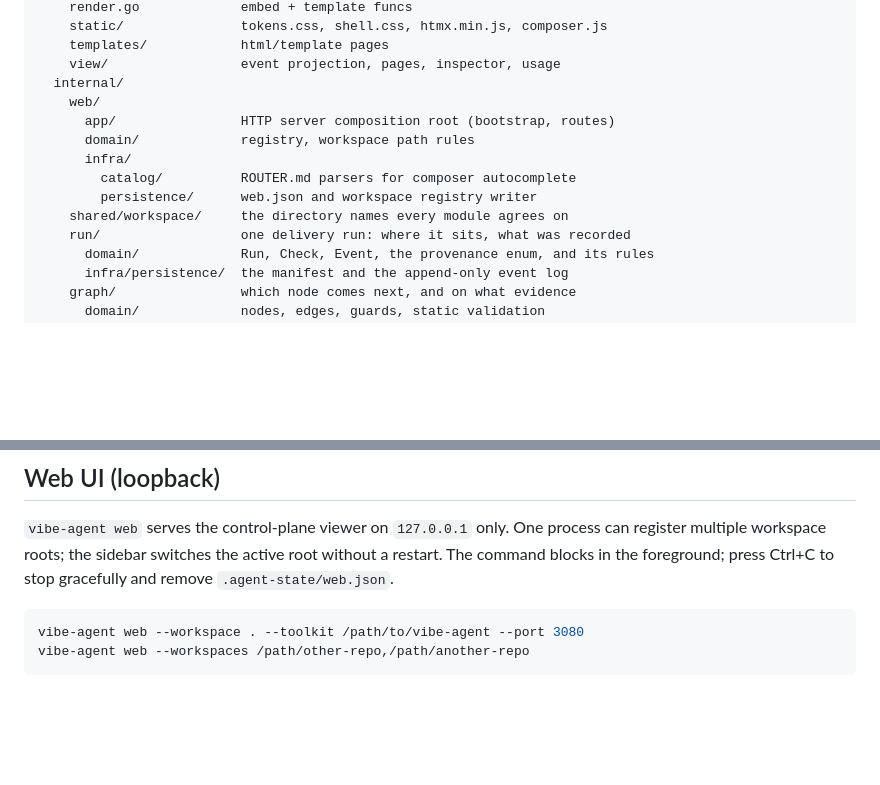
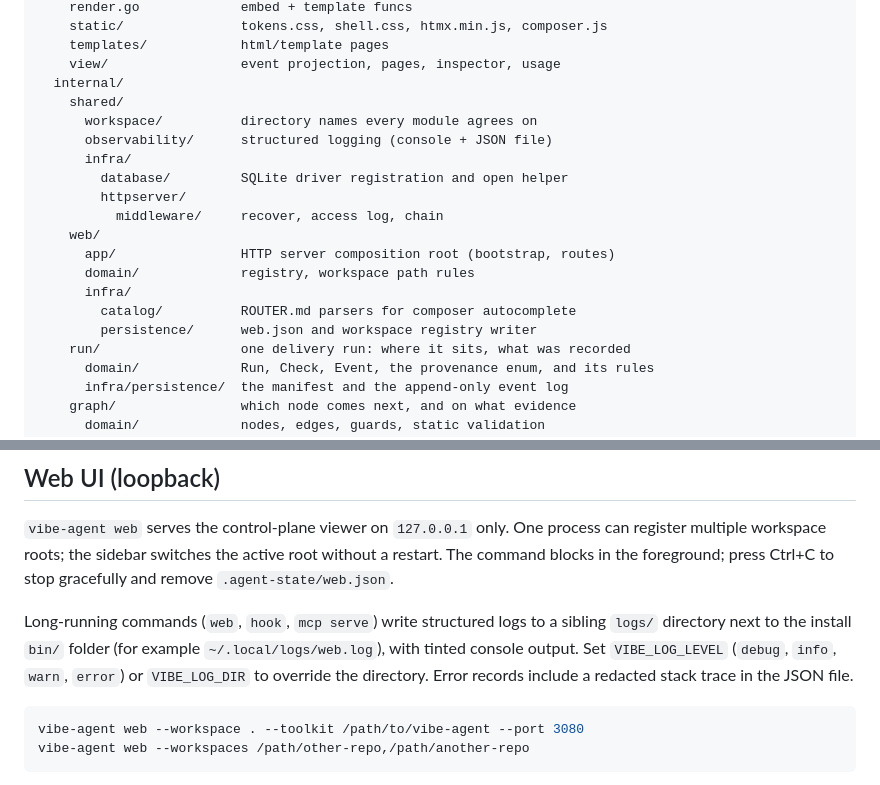
Before and after one commit to ducnd58233/vibe-agent, a Markdown page: runtime/README.md, 2 parts joined by grey strips. Drawn GitHub-style; blank space fills up the shorter version.

Commit message:
docs(runtime): document shared layout and logging
Describe internal/shared packages and how web, hook, and mcp write logs.

````diff
--- a/runtime/README.md
+++ b/runtime/README.md
@@ -36,13 +36,19 @@ runtime/
     templates/            html/template pages
     view/                 event projection, pages, inspector, usage
   internal/
+    shared/
+      workspace/          directory names every module agrees on
+      observability/      structured logging (console + JSON file)
+      infra/
+        database/         SQLite driver registration and open helper
+        httpserver/
+          middleware/     recover, access log, chain
     web/
       app/                HTTP server composition root (bootstrap, routes)
       domain/             registry, workspace path rules
       infra/
         catalog/          ROUTER.md parsers for composer autocomplete
         persistence/      web.json and workspace registry writer
-    shared/workspace/     the directory names every module agrees on
     run/                  one delivery run: where it sits, what was recorded
       domain/             Run, Check, Event, the provenance enum, and its rules
       infra/persistence/  the manifest and the append-only event log
@@ -115,6 +121,8 @@ UPDATE_GOLDEN=1 go test ./internal/run/infra/persistence -run TestFreshRunMatche
 ## Web UI (loopback)
 
 `vibe-agent web` serves the control-plane viewer on `127.0.0.1` only. One process can register multiple workspace roots; the sidebar switches the active root without a restart. The command blocks in the foreground; press Ctrl+C to stop gracefully and remove `.agent-state/web.json`.
+
+Long-running commands (`web`, `hook`, `mcp serve`) write structured logs to a sibling `logs/` directory next to the install `bin/` folder (for example `~/.local/logs/web.log`), with tinted console output. Set `VIBE_LOG_LEVEL` (`debug`, `info`, `warn`, `error`) or `VIBE_LOG_DIR` to override the directory. Error records include a redacted stack trace in the JSON file.
 
 ```sh
 vibe-agent web --workspace . --toolkit /path/to/vibe-agent --port 3080
````
